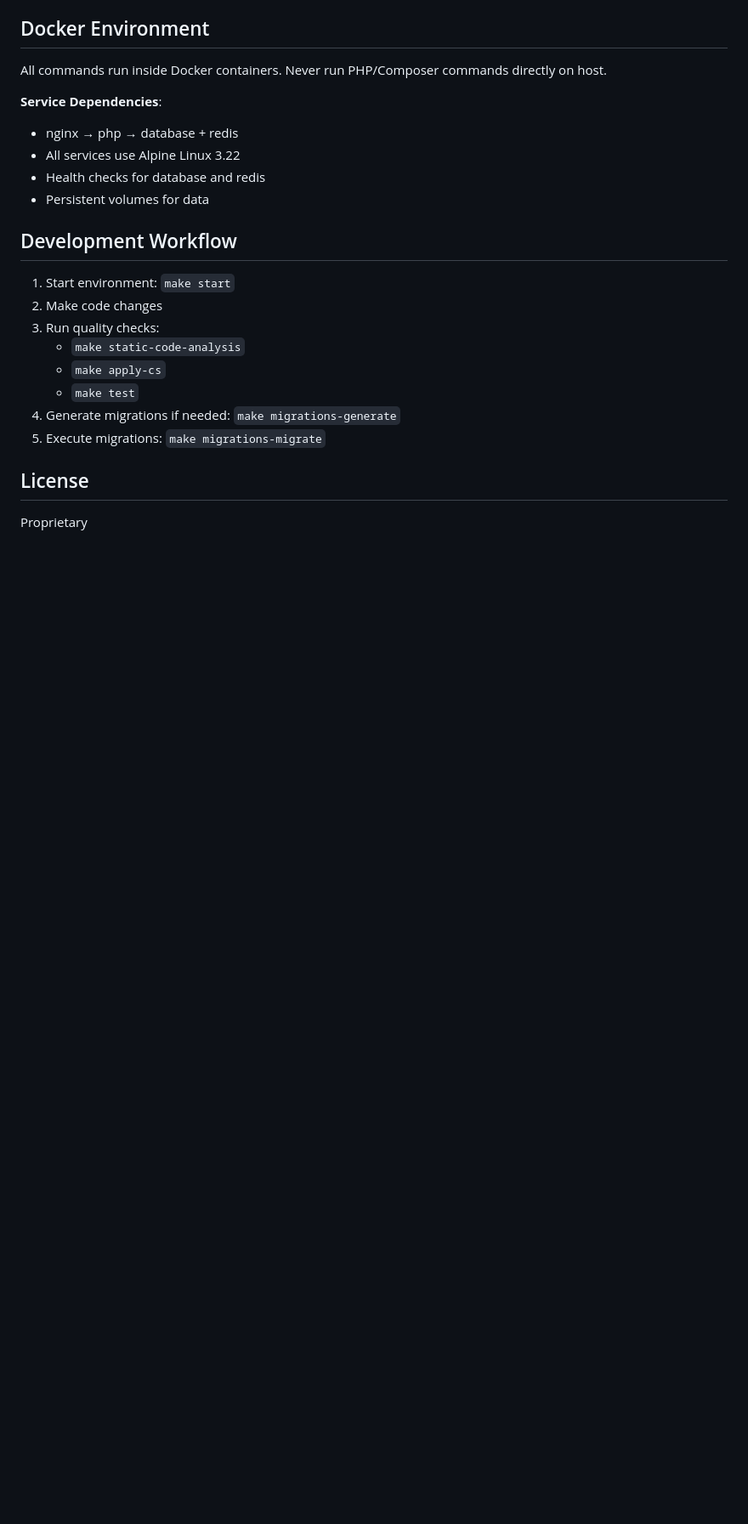
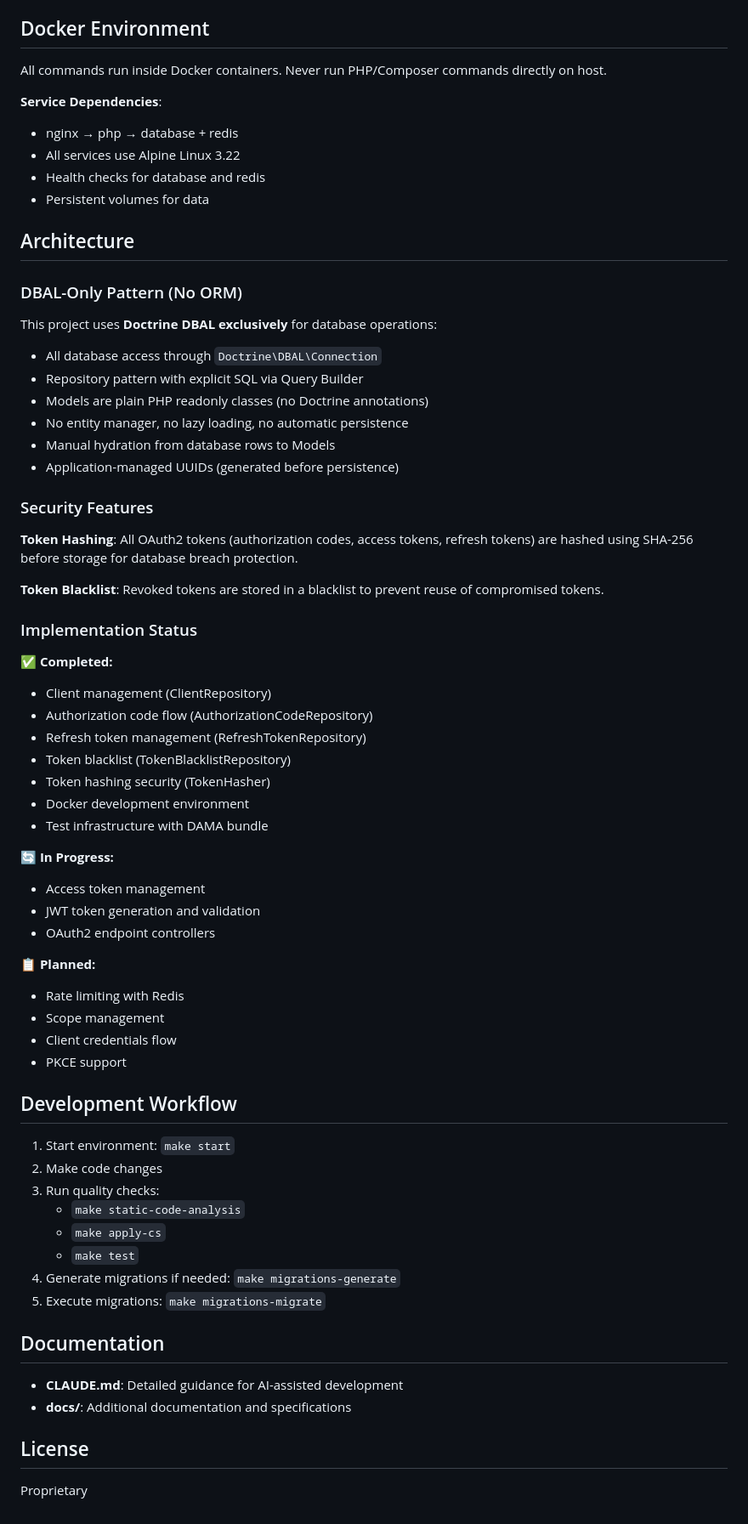
Before and after one commit to nicolas-canfrere/oauth2-server, a Markdown page: README.md, the part around the change printed below. Shown: that part at 85% size. Drawn GitHub-style; blank space fills up the shorter version.

Commit message:
doc: update CLAUDE.md et README.md

```diff
--- a/README.md
+++ b/README.md
@@ -132,6 +137,47 @@ All commands run inside Docker containers. Never run PHP/Composer commands direc
 - Health checks for database and redis
 - Persistent volumes for data
 
+## Architecture
+
+### DBAL-Only Pattern (No ORM)
+
+This project uses **Doctrine DBAL exclusively** for database operations:
+
+- All database access through `Doctrine\DBAL\Connection`
+- Repository pattern with explicit SQL via Query Builder
+- Models are plain PHP readonly classes (no Doctrine annotations)
+- No entity manager, no lazy loading, no automatic persistence
+- Manual hydration from database rows to Models
+- Application-managed UUIDs (generated before persistence)
+
+### Security Features
+
+**Token Hashing**: All OAuth2 tokens (authorization codes, access tokens, refresh tokens) are hashed using SHA-256 before storage for database breach protection.
+
+**Token Blacklist**: Revoked tokens are stored in a blacklist to prevent reuse of compromised tokens.
+
+### Implementation Status
+
+**✅ Completed:**
+- Client management (ClientRepository)
+- Authorization code flow (AuthorizationCodeRepository)
+- Refresh token management (RefreshTokenRepository)
+- Token blacklist (TokenBlacklistRepository)
+- Token hashing security (TokenHasher)
+- Docker development environment
+- Test infrastructure with DAMA bundle
+
+**🔄 In Progress:**
+- Access token management
+- JWT token generation and validation
+- OAuth2 endpoint controllers
+
+**📋 Planned:**
+- Rate limiting with Redis
+- Scope management
+- Client credentials flow
+- PKCE support
+
 ## Development Workflow
 
 1. Start environment: `make start`
@@ -143,6 +189,11 @@ All commands run inside Docker containers. Never run PHP/Composer commands direc
 4. Generate migrations if needed: `make migrations-generate`
 5. Execute migrations: `make migrations-migrate`
 
+## Documentation
+
+- **CLAUDE.md**: Detailed guidance for AI-assisted development
+- **docs/**: Additional documentation and specifications
+
 ## License
 
 Proprietary
```
Also changed, not shown: other parts of README.md (+7 -2 lines), CLAUDE.md (+75 -6 lines).
